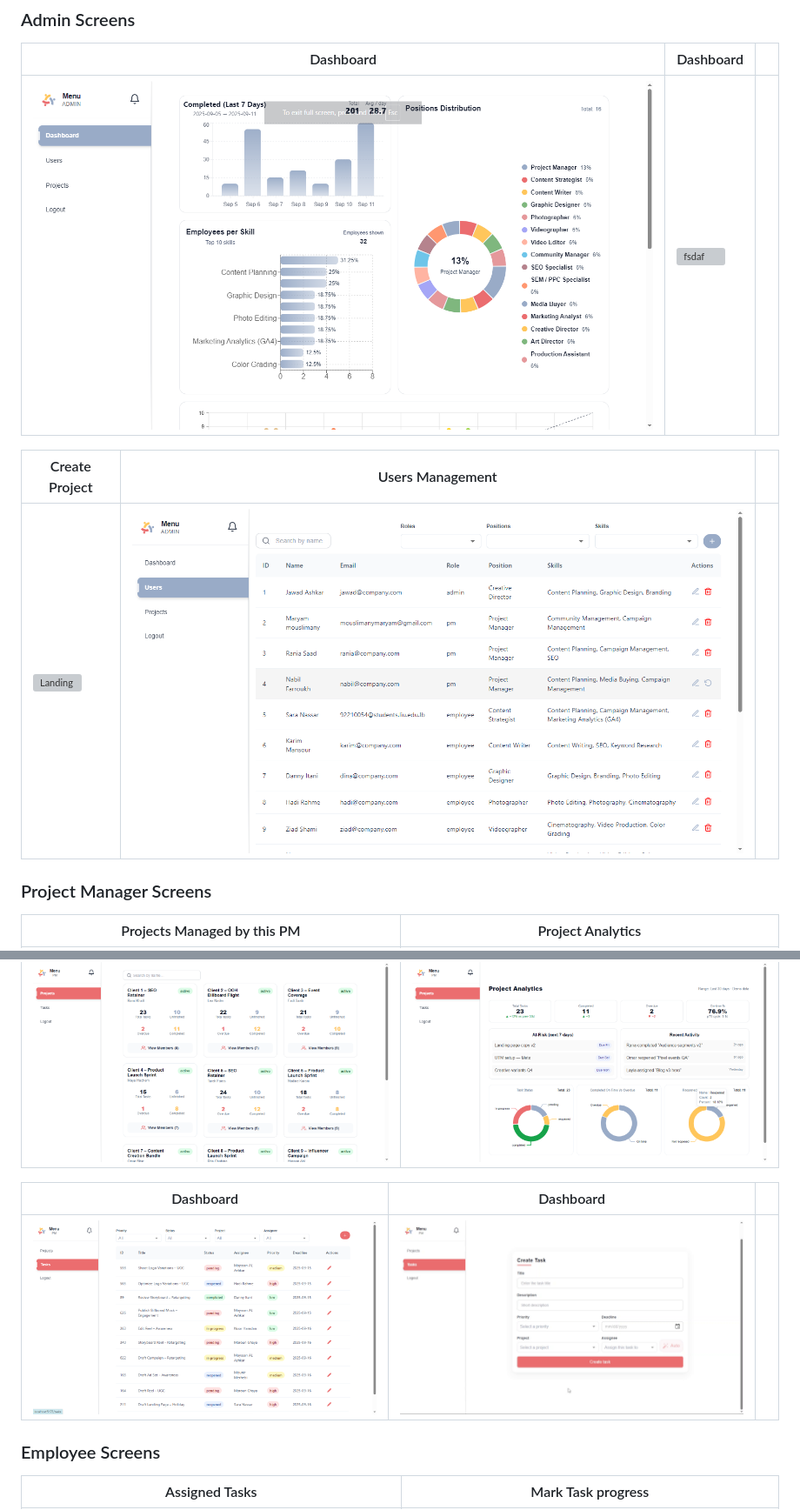
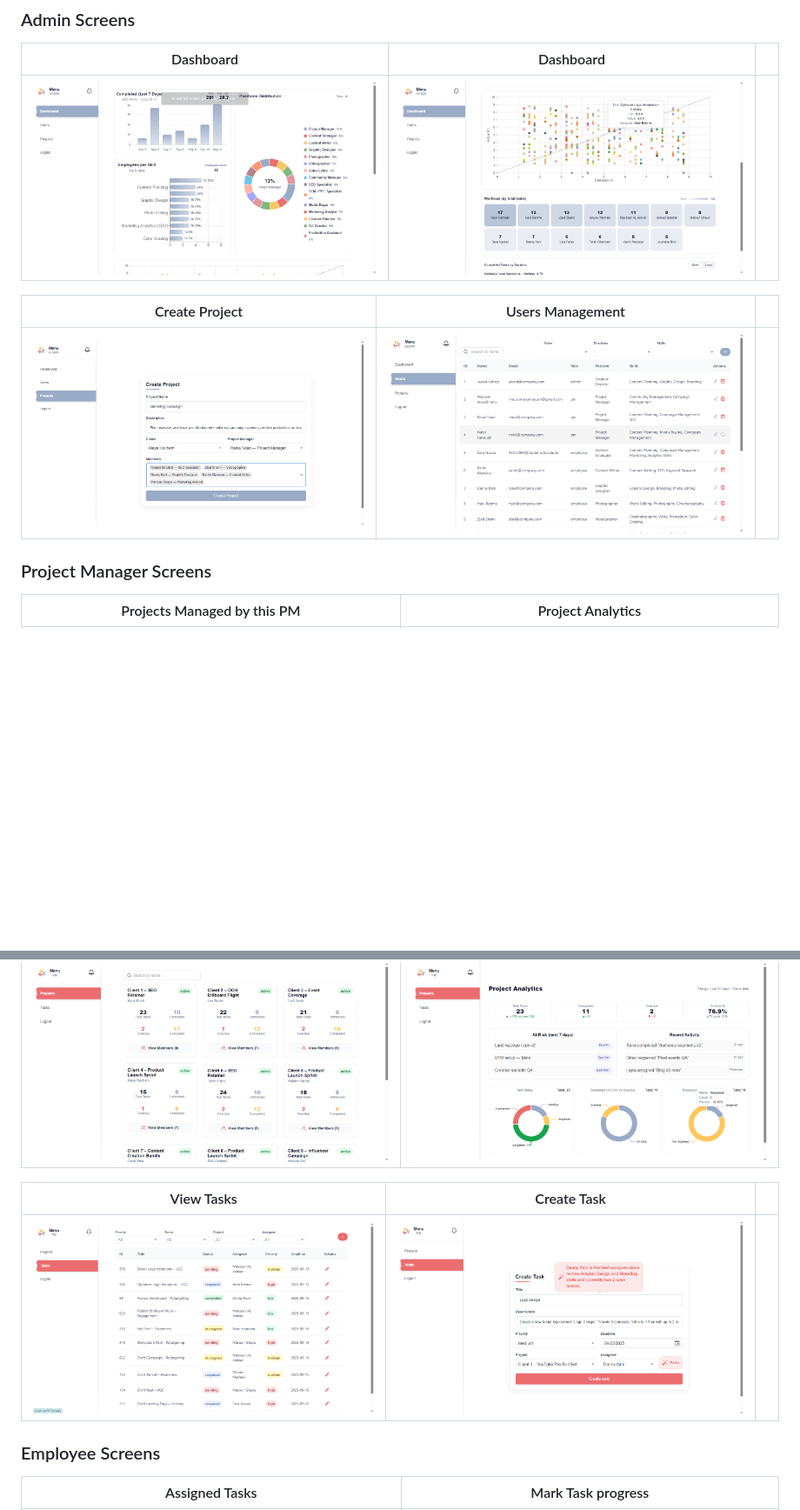
Before and after one commit to maryam-mouslimany/Orchestrik, a Markdown page: README.md, 2 parts joined by grey strips. Shown: that part at 87% size. Drawn GitHub-style; blank space fills up the shorter version; grey boxes are pictures that could not be loaded.

```diff
--- a/README.md
+++ b/README.md
@@ -38,11 +38,11 @@
 
 | Dashboard                            | Dashboard                       |                         |
 | --------------------------------------- | ------------------------------------- | ------------------------------------- |
-| ![Landing](./readme/demo/dashboard1.png) | ![fsdaf](./readme/demo/dashboard.gif)|
+| ![Landing](./readme/demo/dashboard1.png) | ![fsdaf](./readme/demo/dashboard2.png)|
 
 | Create Project                            |   Users Management                   |                         |
 | --------------------------------------- | ------------------------------------- | ------------------------------------- |
-| ![Landing](./readme/demo/create_project.gif) | ![fsdaf](./readme/demo/users.png) |
+| ![Landing](./readme/demo/create_project.png) | ![fsdaf](./readme/demo/users.png) |
 
 
 ### Project Manager Screens
@@ -51,9 +51,9 @@
 | --------------------------------------- | ------------------------------------- |
 | ![Landing](./readme/demo/pm_projects.png) | ![fsdaf](./readme/demo/pm_analytics.png) |
 
-| Dashboard                            | Dashboard                       |                         |
+| View Tasks                             | Create Task                       |                         |
 | --------------------------------------- | ------------------------------------- | ------------------------------------- |
-| ![Landing](./readme/demo/pm_tasks.png) | ![fsdaf](./readme/demo/create_task.gif)|
+| ![Landing](./readme/demo/pm_tasks.png) | ![fsdaf](./readme/demo/pm_create_task.png)|
 
 
 ### Employee Screens
```
Also changed, not shown: other parts of README.md (+10 -0 lines).
